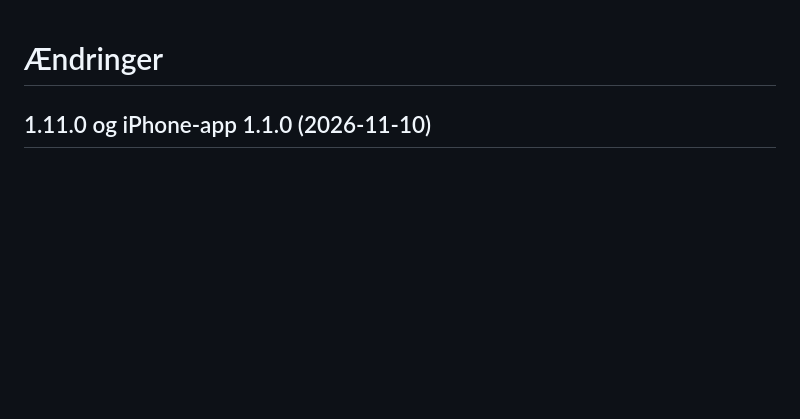
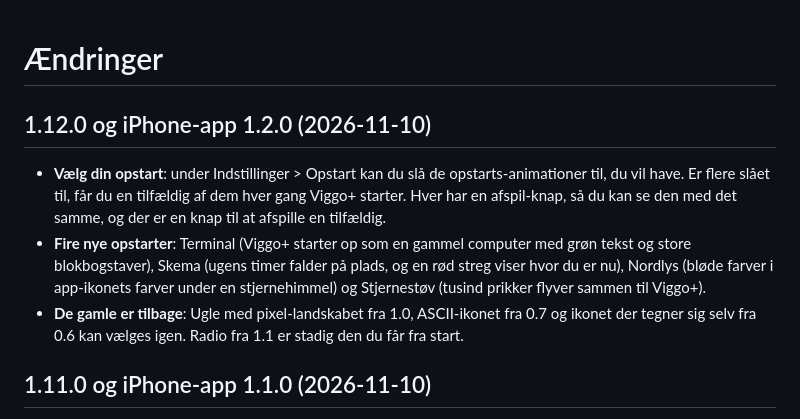
Before and after one commit to otto-BigO/viggo-plus, a Markdown page: CHANGELOG.md, the part around the change. Drawn GitHub-style; blank space fills up the shorter version.

```diff
--- a/CHANGELOG.md
+++ b/CHANGELOG.md
@@ -1,4 +1,10 @@
 # Ændringer
+
+## 1.12.0 og iPhone-app 1.2.0 (2026-11-10)
+
+- **Vælg din opstart**: under Indstillinger > Opstart kan du slå de opstarts-animationer til, du vil have. Er flere slået til, får du en tilfældig af dem hver gang Viggo+ starter. Hver har en afspil-knap, så du kan se den med det samme, og der er en knap til at afspille en tilfældig.
+- **Fire nye opstarter**: Terminal (Viggo+ starter op som en gammel computer med grøn tekst og store blokbogstaver), Skema (ugens timer falder på plads, og en rød streg viser hvor du er nu), Nordlys (bløde farver i app-ikonets farver under en stjernehimmel) og Stjernestøv (tusind prikker flyver sammen til Viggo+).
+- **De gamle er tilbage**: Ugle med pixel-landskabet fra 1.0, ASCII-ikonet fra 0.7 og ikonet der tegner sig selv fra 0.6 kan vælges igen. Radio fra 1.1 er stadig den du får fra start.
 
 ## 1.11.0 og iPhone-app 1.1.0 (2026-11-10)
 
```
Also changed, not shown: README.md (+2 -0 lines), docs/screens/iphone-opstarter.png (added), 15 other files.
